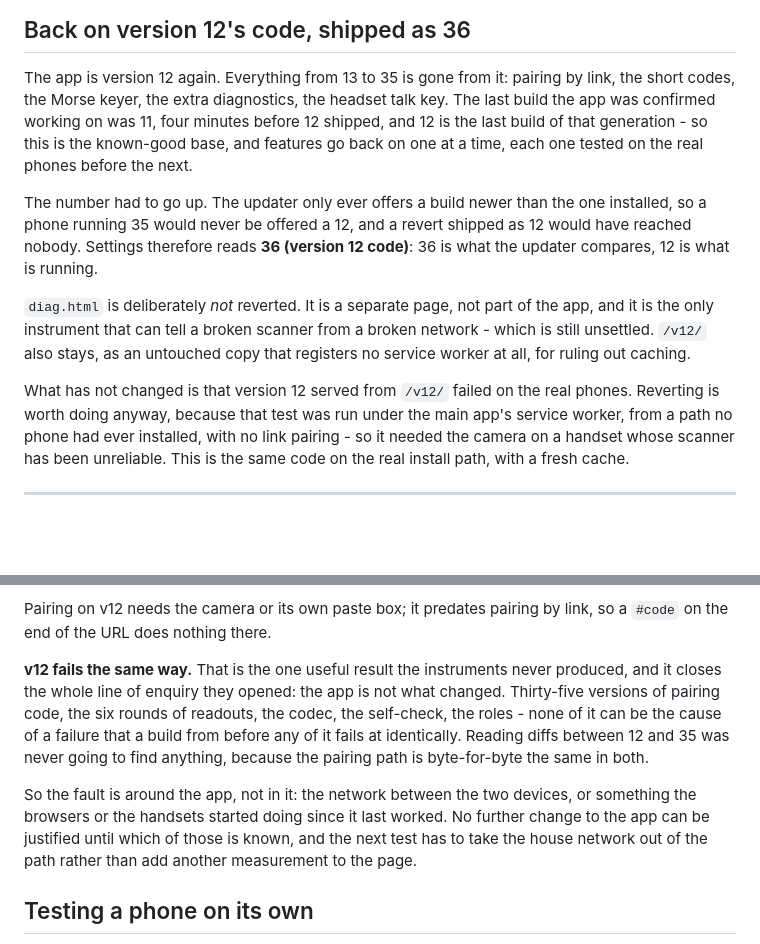
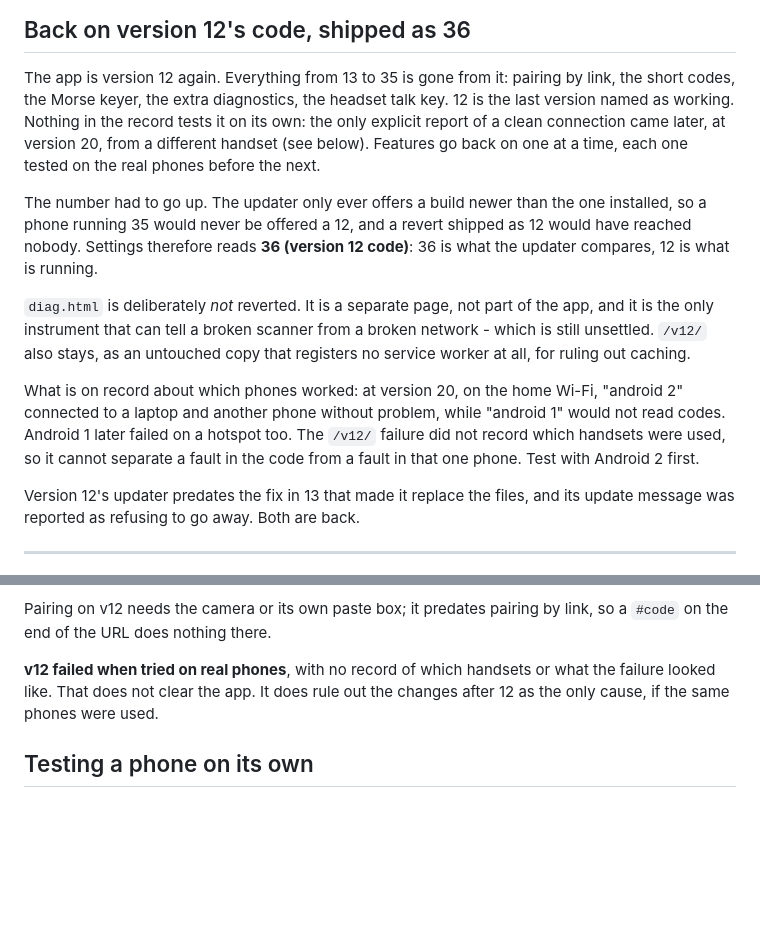
Before and after one commit to mottozo-gettingthere/girgir, a Markdown page: README.md, 2 parts joined by grey strips. Rendered like a GitHub page; blank space fills up the shorter version.

Commit message:
Correct what the README claimed about the revert
It said 11 was confirmed working and that the v12 failure cleared the app.
Neither is on record: the message about 11 only complained about the update
banner, and the v12 report did not say which handsets were used. The previous
two commit messages make the same claims and are wrong on this point.

Add the only explicit report of a clean connection, at version 20 with Android
2, and that the updater's old faults came back with the revert.

Co-Authored-By: Claude Opus 5.5 <noreply@anthropic.com>

```diff
--- a/README.md
+++ b/README.md
@@ -4,10 +4,10 @@
 
 The app is version 12 again. Everything from 13 to 35 is gone from it: pairing
 by link, the short codes, the Morse keyer, the extra diagnostics, the headset
-talk key. The last build the app was confirmed working on was 11, four minutes
-before 12 shipped, and 12 is the last build of that generation - so this is the
-known-good base, and features go back on one at a time, each one tested on the
-real phones before the next.
+talk key. 12 is the last version named as working. Nothing in the record tests
+it on its own: the only explicit report of a clean connection came later, at
+version 20, from a different handset (see below). Features go back on one at a
+time, each one tested on the real phones before the next.
 
 The number had to go up. The updater only ever offers a build newer than the
 one installed, so a phone running 35 would never be offered a 12, and a revert
@@ -20,11 +20,14 @@ the app, and it is the only instrument that can tell a broken scanner from a
 broken network - which is still unsettled. `/v12/` also stays, as an untouched
 copy that registers no service worker at all, for ruling out caching.
 
-What has not changed is that version 12 served from `/v12/` failed on the real
-phones. Reverting is worth doing anyway, because that test was run under the
-main app's service worker, from a path no phone had ever installed, with no
-link pairing - so it needed the camera on a handset whose scanner has been
-unreliable. This is the same code on the real install path, with a fresh cache.
+What is on record about which phones worked: at version 20, on the home Wi-Fi,
+"android 2" connected to a laptop and another phone without problem, while
+"android 1" would not read codes. Android 1 later failed on a hotspot too. The
+`/v12/` failure did not record which handsets were used, so it cannot separate a
+fault in the code from a fault in that one phone. Test with Android 2 first.
+
+Version 12's updater predates the fix in 13 that made it replace the files, and
+its update message was reported as refusing to go away. Both are back.
 
 ---
 
@@ -729,19 +732,9 @@ whether this is a regression in the app or something that changed around it.
 Pairing on v12 needs the camera or its own paste box; it predates pairing by
 link, so a `#code` on the end of the URL does nothing there.
 
-**v12 fails the same way.** That is the one useful result the instruments never
-produced, and it closes the whole line of enquiry they opened: the app is not
-what changed. Thirty-five versions of pairing code, the six rounds of readouts,
-the codec, the self-check, the roles - none of it can be the cause of a failure
-that a build from before any of it fails at identically. Reading diffs between
-12 and 35 was never going to find anything, because the pairing path is
-byte-for-byte the same in both.
-
-So the fault is around the app, not in it: the network between the two devices,
-or something the browsers or the handsets started doing since it last worked. No
-further change to the app can be justified until which of those is known, and
-the next test has to take the house network out of the path rather than add
-another measurement to the page.
+**v12 failed when tried on real phones**, with no record of which handsets or
+what the failure looked like. That does not clear the app. It does rule out the
+changes after 12 as the only cause, if the same phones were used.
 
 ## Testing a phone on its own
 
```
